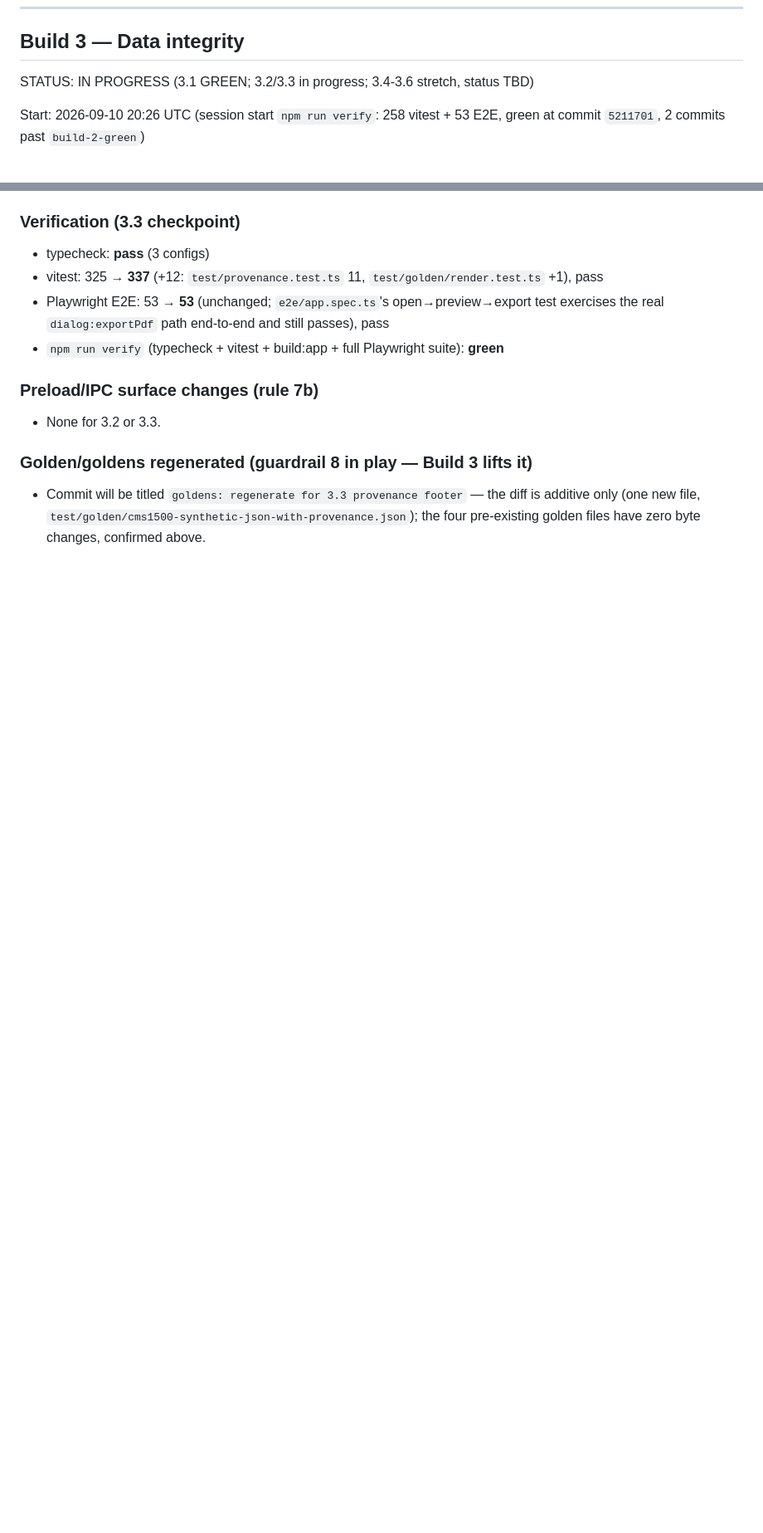
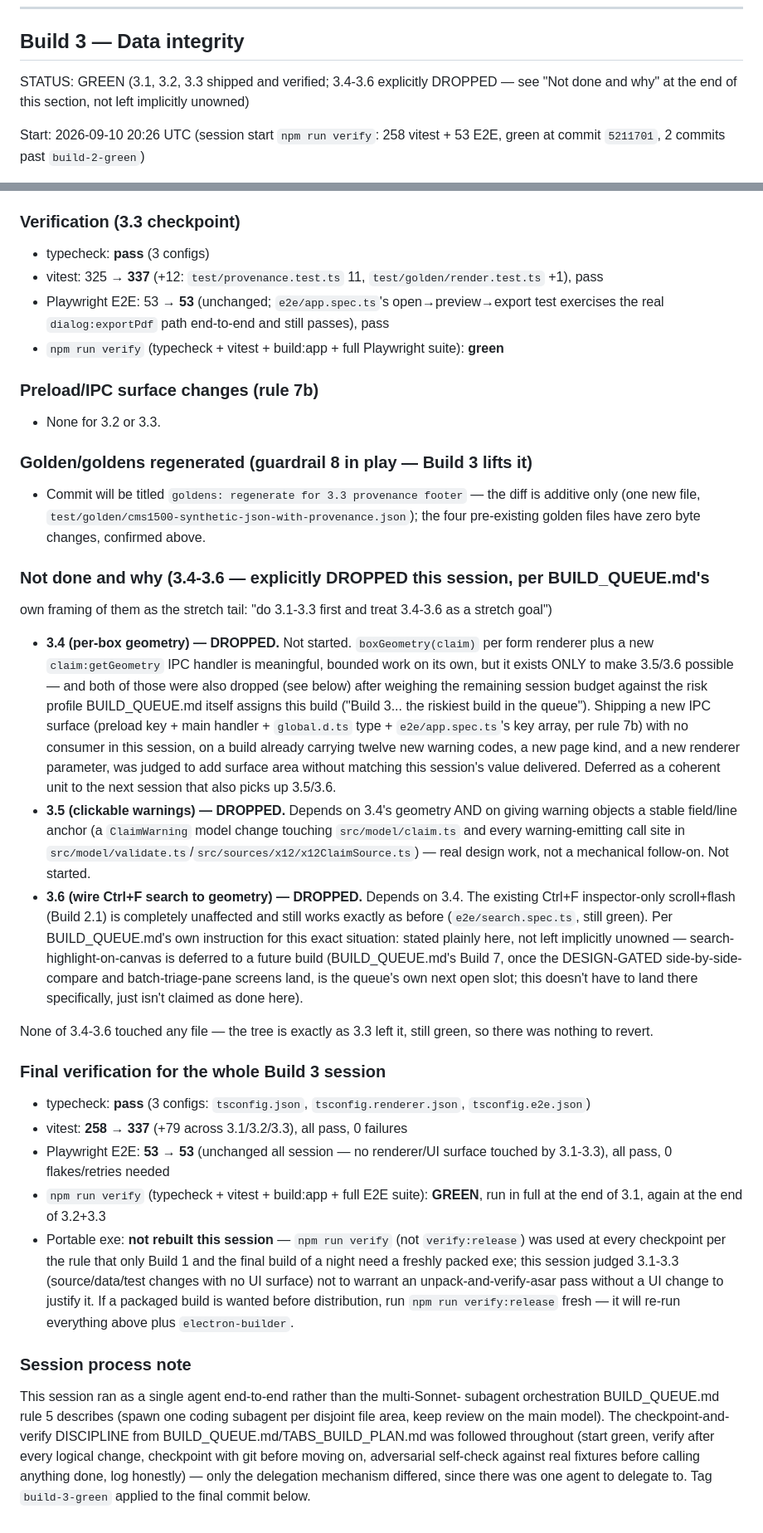
Before and after one commit to Niall-the-Vile/837-claim-viewer, a Markdown page: docs/BUILD_LOG.md, 2 parts joined by grey strips. Shown at 83% size. GitHub-like rendering; blank space fills up the shorter version.

Commit message:
Build 3: close out, defer 3.4-3.6 explicitly
3.1 (extended structural warnings), 3.2 (CMS-1500 diagnosis overflow)
and 3.3 (provenance footer) shipped and verified green. 3.4-3.6
(per-box geometry, clickable warnings, search-highlight-on-canvas)
are explicitly dropped as a coherent stretch unit -- logged plainly
in docs/BUILD_LOG.md rather than left implicitly unowned. Final
state: 258 -> 337 vitest tests, 53 e2e unchanged, npm run verify
green.

Co-Authored-By: Claude Sonnet 5 <noreply@anthropic.com>

```diff
--- a/docs/BUILD_LOG.md
+++ b/docs/BUILD_LOG.md
@@ -351,7 +351,8 @@ practice, bad cleanup). Detected immediately: `tsc` stopped resolving. Fixed wit
 ---
 
 ## Build 3 — Data integrity
-STATUS: IN PROGRESS (3.1 GREEN; 3.2/3.3 in progress; 3.4-3.6 stretch, status TBD)
+STATUS: GREEN (3.1, 3.2, 3.3 shipped and verified; 3.4-3.6 explicitly DROPPED — see
+"Not done and why" at the end of this section, not left implicitly unowned)
 
 Start: 2026-09-10 20:26 UTC (session start `npm run verify`: 258 vitest + 53 E2E, green
 at commit `5211701`, 2 commits past `build-2-green`)
@@ -612,3 +613,63 @@ count is unaffected, and geometry stays clean (`assertCleanLayout`).
 - Commit will be titled `goldens: regenerate for 3.3 provenance footer` — the
   diff is additive only (one new file, `test/golden/cms1500-synthetic-json-with-provenance.json`);
   the four pre-existing golden files have zero byte changes, confirmed above.
+
+### Not done and why (3.4-3.6 — explicitly DROPPED this session, per BUILD_QUEUE.md's
+own framing of them as the stretch tail: "do 3.1-3.3 first and treat 3.4-3.6 as a
+stretch goal")
+
+- **3.4 (per-box geometry) — DROPPED.** Not started. `boxGeometry(claim)` per
+  form renderer plus a new `claim:getGeometry` IPC handler is meaningful,
+  bounded work on its own, but it exists ONLY to make 3.5/3.6 possible — and both
+  of those were also dropped (see below) after weighing the remaining session
+  budget against the risk profile BUILD_QUEUE.md itself assigns this build
+  ("Build 3... the riskiest build in the queue"). Shipping a new IPC surface
+  (preload key + main handler + `global.d.ts` type + `e2e/app.spec.ts`'s key
+  array, per rule 7b) with no consumer in this session, on a build already
+  carrying twelve new warning codes, a new page kind, and a new renderer
+  parameter, was judged to add surface area without matching this session's
+  value delivered. Deferred as a coherent unit to the next session that also
+  picks up 3.5/3.6.
+- **3.5 (clickable warnings) — DROPPED.** Depends on 3.4's geometry AND on
+  giving warning objects a stable field/line anchor (a `ClaimWarning` model
+  change touching `src/model/claim.ts` and every warning-emitting call site in
+  `src/model/validate.ts`/`src/sources/x12/x12ClaimSource.ts`) — real design
+  work, not a mechanical follow-on. Not started.
+- **3.6 (wire Ctrl+F search to geometry) — DROPPED.** Depends on 3.4. The
+  existing Ctrl+F inspector-only scroll+flash (Build 2.1) is completely
+  unaffected and still works exactly as before (`e2e/search.spec.ts`, still
+  green). Per BUILD_QUEUE.md's own instruction for this exact situation: stated
+  plainly here, not left implicitly unowned — search-highlight-on-canvas is
+  deferred to a future build (BUILD_QUEUE.md's Build 7, once the DESIGN-GATED
+  side-by-side-compare and batch-triage-pane screens land, is the queue's own
+  next open slot; this doesn't have to land there specifically, just isn't
+  claimed as done here).
+
+None of 3.4-3.6 touched any file — the tree is exactly as 3.3 left it, still
+green, so there was nothing to revert.
+
+### Final verification for the whole Build 3 session
+- typecheck: **pass** (3 configs: `tsconfig.json`, `tsconfig.renderer.json`, `tsconfig.e2e.json`)
+- vitest: **258 → 337** (+79 across 3.1/3.2/3.3), all pass, 0 failures
+- Playwright E2E: **53 → 53** (unchanged all session — no renderer/UI surface touched
+  by 3.1-3.3), all pass, 0 flakes/retries needed
+- `npm run verify` (typecheck + vitest + build:app + full E2E suite): **GREEN**,
+  run in full at the end of 3.1, again at the end of 3.2+3.3
+- Portable exe: **not rebuilt this session** — `npm run verify` (not
+  `verify:release`) was used at every checkpoint per the rule that only Build 1
+  and the final build of a night need a freshly packed exe; this session judged
+  3.1-3.3 (source/data/test changes with no UI surface) not to warrant an
+  unpack-and-verify-asar pass without a UI change to justify it. If a packaged
+  build is wanted before distribution, run `npm run verify:release` fresh — it
+  will re-run everything above plus `electron-builder`.
+
+### Session process note
+This session ran as a single agent end-to-end rather than the multi-Sonnet-
+subagent orchestration BUILD_QUEUE.md rule 5 describes (spawn one coding
+subagent per disjoint file area, keep review on the main model). The
+checkpoint-and-verify DISCIPLINE from BUILD_QUEUE.md/TABS_BUILD_PLAN.md was
+followed throughout (start green, verify after every logical change, checkpoint
+with git before moving on, adversarial self-check against real fixtures before
+calling anything done, log honestly) — only the delegation mechanism differed,
+since there was one agent to delegate to. Tag `build-3-green` applied to the
+final commit below.
```
